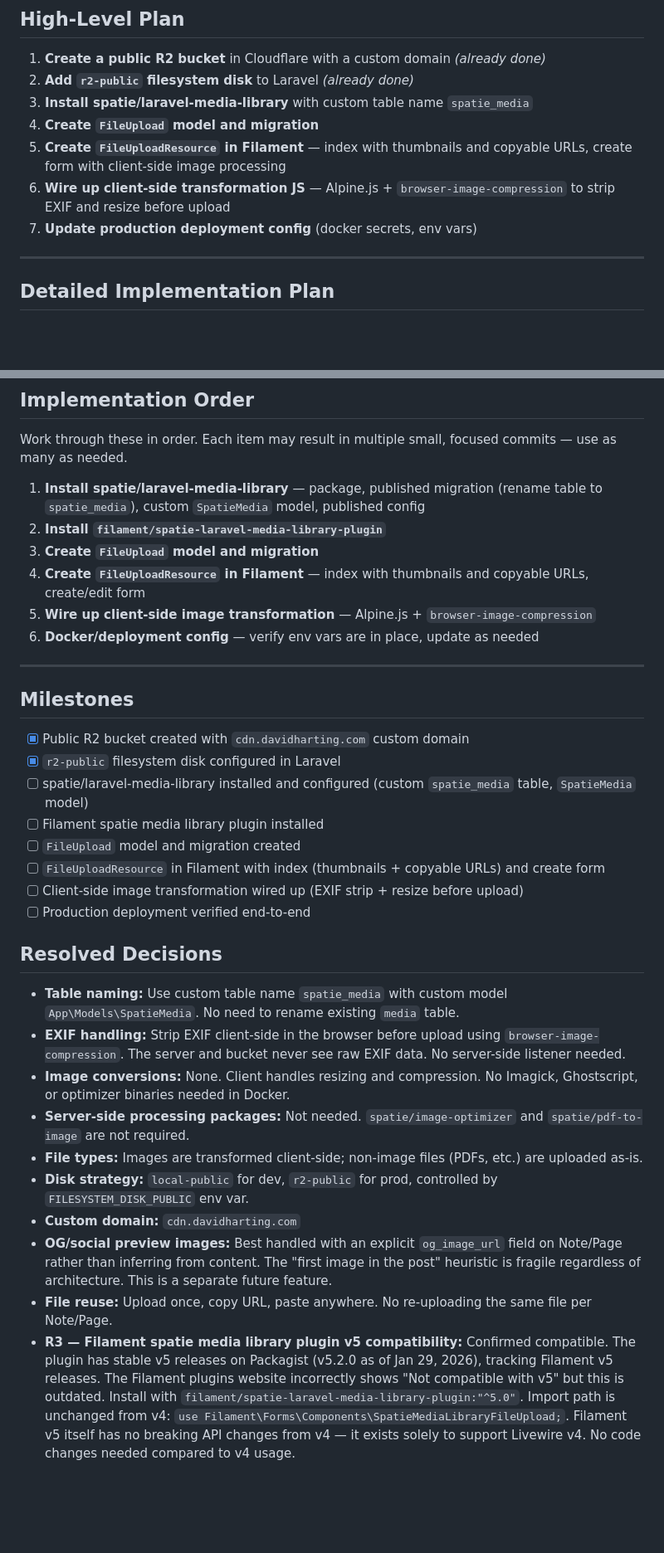
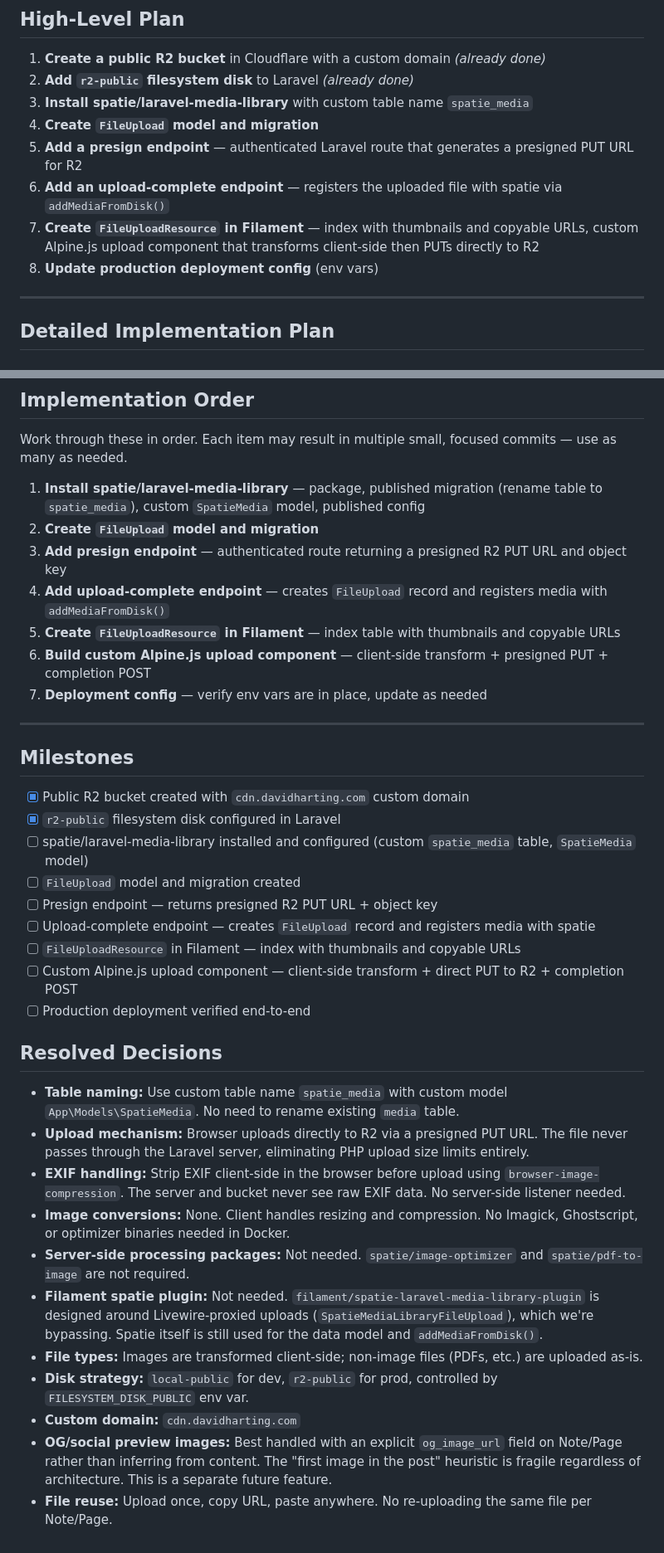
Before and after one commit to davidharting/davidharting.com, a Markdown page: docs/projects/laravel-media-library-and-public-bucket.md, 2 parts joined by grey strips. Shown at 83% size. Rendered like a GitHub page; blank space fills up the shorter version.

```diff
--- a/docs/projects/laravel-media-library-and-public-bucket.md
+++ b/docs/projects/laravel-media-library-and-public-bucket.md
@@ -50,9 +50,10 @@ We considered adding `HasMedia` directly to Note and Page vs. having a standalon
 2. **Add `r2-public` filesystem disk** to Laravel *(already done)*
 3. **Install spatie/laravel-media-library** with custom table name `spatie_media`
 4. **Create `FileUpload` model and migration**
-5. **Create `FileUploadResource` in Filament** — index with thumbnails and copyable URLs, create form with client-side image processing
-6. **Wire up client-side transformation JS** — Alpine.js + `browser-image-compression` to strip EXIF and resize before upload
-7. **Update production deployment config** (docker secrets, env vars)
+5. **Add a presign endpoint** — authenticated Laravel route that generates a presigned PUT URL for R2
+6. **Add an upload-complete endpoint** — registers the uploaded file with spatie via `addMediaFromDisk()`
+7. **Create `FileUploadResource` in Filament** — index with thumbnails and copyable URLs, custom Alpine.js upload component that transforms client-side then PUTs directly to R2
+8. **Update production deployment config** (env vars)
 
 ---
 
@@ -213,11 +227,12 @@ If any new env vars are added during implementation, add them to `.env.example`
 Work through these in order. Each item may result in multiple small, focused commits — use as many as needed.
 
 1. **Install spatie/laravel-media-library** — package, published migration (rename table to `spatie_media`), custom `SpatieMedia` model, published config
-2. **Install `filament/spatie-laravel-media-library-plugin`**
-3. **Create `FileUpload` model and migration**
-4. **Create `FileUploadResource` in Filament** — index with thumbnails and copyable URLs, create/edit form
-5. **Wire up client-side image transformation** — Alpine.js + `browser-image-compression`
-6. **Docker/deployment config** — verify env vars are in place, update as needed
+2. **Create `FileUpload` model and migration**
+3. **Add presign endpoint** — authenticated route returning a presigned R2 PUT URL and object key
+4. **Add upload-complete endpoint** — creates `FileUpload` record and registers media with `addMediaFromDisk()`
+5. **Create `FileUploadResource` in Filament** — index table with thumbnails and copyable URLs
+6. **Build custom Alpine.js upload component** — client-side transform + presigned PUT + completion POST
+7. **Deployment config** — verify env vars are in place, update as needed
 
 ---
 
@@ -226,21 +241,23 @@ Work through these in order. Each item may result in multiple small, focused com
 - [x] Public R2 bucket created with `cdn.davidharting.com` custom domain
 - [x] `r2-public` filesystem disk configured in Laravel
 - [ ] spatie/laravel-media-library installed and configured (custom `spatie_media` table, `SpatieMedia` model)
-- [ ] Filament spatie media library plugin installed
 - [ ] `FileUpload` model and migration created
-- [ ] `FileUploadResource` in Filament with index (thumbnails + copyable URLs) and create form
-- [ ] Client-side image transformation wired up (EXIF strip + resize before upload)
+- [ ] Presign endpoint — returns presigned R2 PUT URL + object key
+- [ ] Upload-complete endpoint — creates `FileUpload` record and registers media with spatie
+- [ ] `FileUploadResource` in Filament — index with thumbnails and copyable URLs
+- [ ] Custom Alpine.js upload component — client-side transform + direct PUT to R2 + completion POST
 - [ ] Production deployment verified end-to-end
 
 ## Resolved Decisions
 
 - **Table naming:** Use custom table name `spatie_media` with custom model `App\Models\SpatieMedia`. No need to rename existing `media` table.
+- **Upload mechanism:** Browser uploads directly to R2 via a presigned PUT URL. The file never passes through the Laravel server, eliminating PHP upload size limits entirely.
 - **EXIF handling:** Strip EXIF client-side in the browser before upload using `browser-image-compression`. The server and bucket never see raw EXIF data. No server-side listener needed.
 - **Image conversions:** None. Client handles resizing and compression. No Imagick, Ghostscript, or optimizer binaries needed in Docker.
 - **Server-side processing packages:** Not needed. `spatie/image-optimizer` and `spatie/pdf-to-image` are not required.
+- **Filament spatie plugin:** Not needed. `filament/spatie-laravel-media-library-plugin` is designed around Livewire-proxied uploads (`SpatieMediaLibraryFileUpload`), which we're bypassing. Spatie itself is still used for the data model and `addMediaFromDisk()`.
 - **File types:** Images are transformed client-side; non-image files (PDFs, etc.) are uploaded as-is.
 - **Disk strategy:** `local-public` for dev, `r2-public` for prod, controlled by `FILESYSTEM_DISK_PUBLIC` env var.
 - **Custom domain:** `cdn.davidharting.com`
 - **OG/social preview images:** Best handled with an explicit `og_image_url` field on Note/Page rather than inferring from content. The "first image in the post" heuristic is fragile regardless of architecture. This is a separate future feature.
 - **File reuse:** Upload once, copy URL, paste anywhere. No re-uploading the same file per Note/Page.
-- **R3 — Filament spatie media library plugin v5 compatibility:** Confirmed compatible. The plugin has stable v5 releases on Packagist (v5.2.0 as of Jan 29, 2026), tracking Filament v5 releases. The Filament plugins website incorrectly shows "Not compatible with v5" but this is outdated. Install with `filament/spatie-laravel-media-library-plugin:"^5.0"`. Import path is unchanged from v4: `use Filament\Forms\Components\SpatieMediaLibraryFileUpload;`. Filament v5 itself has no breaking API changes from v4 — it exists solely to support Livewire v4. No code changes needed compared to v4 usage.
```
Also changed, not shown: other parts of docs/projects/laravel-media-library-and-public-bucket.md (+49 -36 lines).
